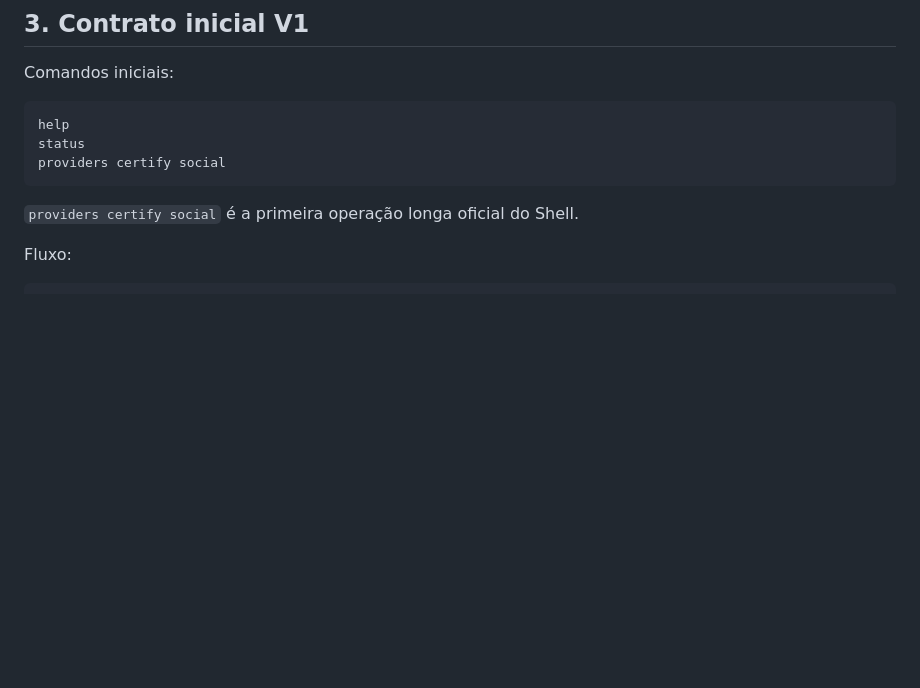
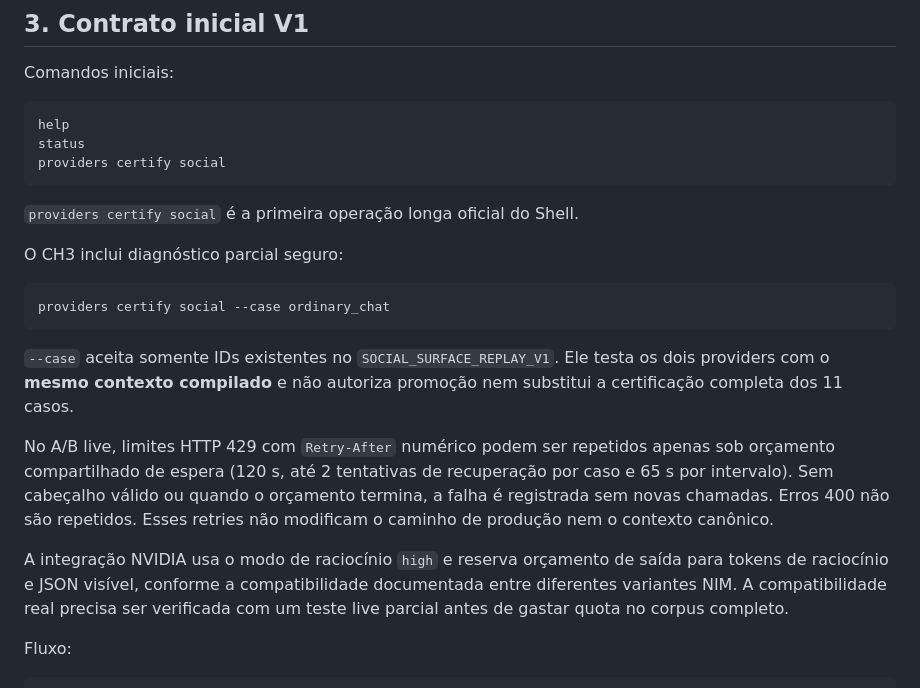
Before and after one commit to Sllay/Amora-Chibi, a Markdown page: docs/canon/ADMIN_CONSOLE.md, the part around the change. Drawn GitHub-style; blank space fills up the shorter version.

Commit message:
docs(ch3): document bounded retry policy and safe one-case diagnostics

````diff
--- a/docs/canon/ADMIN_CONSOLE.md
+++ b/docs/canon/ADMIN_CONSOLE.md
@@ -51,6 +51,29 @@ providers certify social
 ```
 
 `providers certify social` é a primeira operação longa oficial do Shell.
+
+O CH3 inclui diagnóstico parcial seguro:
+
+```text
+providers certify social --case ordinary_chat
+```
+
+`--case` aceita somente IDs existentes no `SOCIAL_SURFACE_REPLAY_V1`.
+Ele testa os dois providers com o **mesmo contexto compilado** e não
+autoriza promoção nem substitui a certificação completa dos 11 casos.
+
+No A/B live, limites HTTP 429 com `Retry-After` numérico podem
+ser repetidos apenas sob orçamento compartilhado de espera (120 s,
+até 2 tentativas de recuperação por caso e 65 s por intervalo).
+Sem cabeçalho válido ou quando o orçamento termina, a falha é
+registrada sem novas chamadas. Erros 400 não são repetidos.
+Esses retries não modificam o caminho de produção nem o contexto canônico.
+
+A integração NVIDIA usa o modo de raciocínio `high` e reserva
+orçamento de saída para tokens de raciocínio e JSON visível, conforme
+a compatibilidade documentada entre diferentes variantes NIM.
+A compatibilidade real precisa ser verificada com um teste live parcial
+antes de gastar quota no corpus completo.
 
 Fluxo:
 
````
